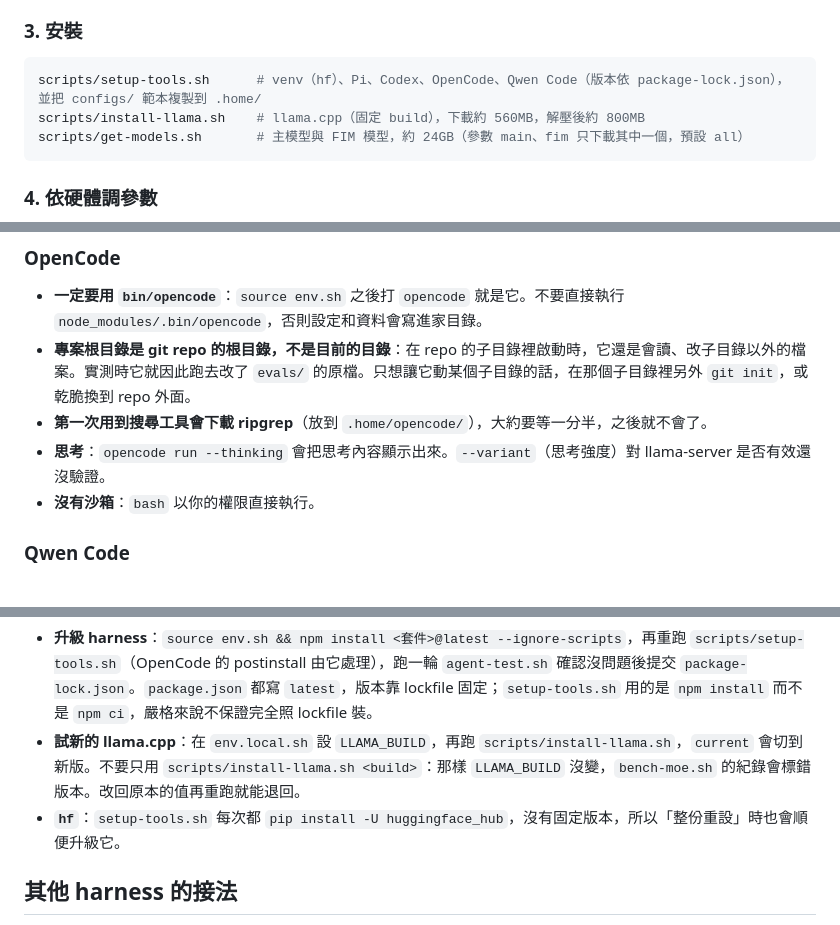
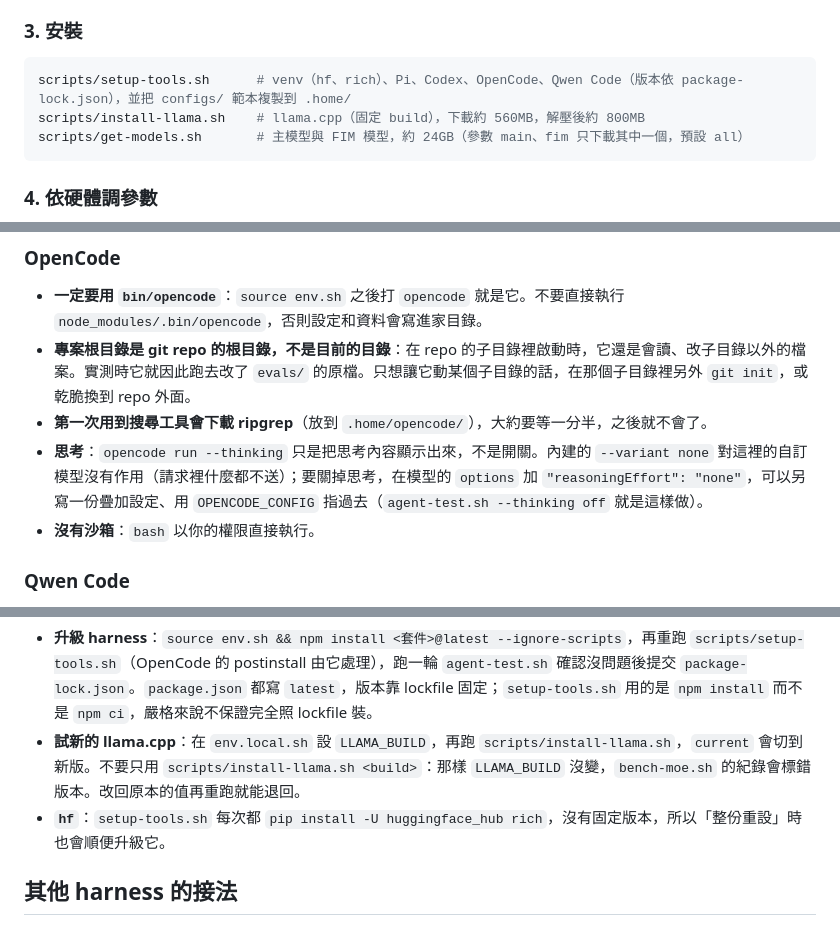
Before and after one commit to wa0327/harness-lab, a Markdown page: README.md, 3 parts joined by grey strips. GitHub-like rendering.

````diff
--- a/README.md
+++ b/README.md
@@ -50,7 +50,7 @@ cp env.local.sh.example env.local.sh   # 這台機器自己的設定，不進版
 ### 3. 安裝
 
 ```bash
-scripts/setup-tools.sh      # venv（hf）、Pi、Codex、OpenCode、Qwen Code（版本依 package-lock.json），並把 configs/ 範本複製到 .home/
+scripts/setup-tools.sh      # venv（hf、rich）、Pi、Codex、OpenCode、Qwen Code（版本依 package-lock.json），並把 configs/ 範本複製到 .home/
 scripts/install-llama.sh    # llama.cpp（固定 build），下載約 560MB，解壓後約 800MB
 scripts/get-models.sh       # 主模型與 FIM 模型，約 24GB（參數 main、fim 只下載其中一個，預設 all）
 ```
@@ -263,7 +263,7 @@ MODEL=ds4 scripts/agent-test.sh review-readme pi   # 紀錄的標籤會加上 [d
 - **一定要用 `bin/opencode`**：`source env.sh` 之後打 `opencode` 就是它。不要直接執行 `node_modules/.bin/opencode`，否則設定和資料會寫進家目錄。
 - **專案根目錄是 git repo 的根目錄，不是目前的目錄**：在 repo 的子目錄裡啟動時，它還是會讀、改子目錄以外的檔案。實測時它就因此跑去改了 `evals/` 的原檔。只想讓它動某個子目錄的話，在那個子目錄裡另外 `git init`，或乾脆換到 repo 外面。
 - **第一次用到搜尋工具會下載 ripgrep**（放到 `.home/opencode/`），大約要等一分半，之後就不會了。
-- **思考**：`opencode run --thinking` 會把思考內容顯示出來。`--variant`（思考強度）對 llama-server 是否有效還沒驗證。
+- **思考**：`opencode run --thinking` 只是把思考內容顯示出來，不是開關。內建的 `--variant none` 對這裡的自訂模型沒有作用（請求裡什麼都不送）；要關掉思考，在模型的 `options` 加 `"reasoningEffort": "none"`，可以另寫一份疊加設定、用 `OPENCODE_CONFIG` 指過去（`agent-test.sh --thinking off` 就是這樣做）。
 - **沒有沙箱**：`bash` 以你的權限直接執行。
 
 ### Qwen Code
@@ -317,7 +318,7 @@ MODEL=ds4 scripts/agent-test.sh review-readme pi   # 紀錄的標籤會加上 [d
 
 - **升級 harness**：`source env.sh && npm install <套件>@latest --ignore-scripts`，再重跑 `scripts/setup-tools.sh`（OpenCode 的 postinstall 由它處理），跑一輪 `agent-test.sh` 確認沒問題後提交 `package-lock.json`。`package.json` 都寫 `latest`，版本靠 lockfile 固定；`setup-tools.sh` 用的是 `npm install` 而不是 `npm ci`，嚴格來說不保證完全照 lockfile 裝。
 - **試新的 llama.cpp**：在 `env.local.sh` 設 `LLAMA_BUILD`，再跑 `scripts/install-llama.sh`，`current` 會切到新版。不要只用 `scripts/install-llama.sh <build>`：那樣 `LLAMA_BUILD` 沒變，`bench-moe.sh` 的紀錄會標錯版本。改回原本的值再重跑就能退回。
-- **`hf`**：`setup-tools.sh` 每次都 `pip install -U huggingface_hub`，沒有固定版本，所以「整份重設」時也會順便升級它。
+- **`hf`**：`setup-tools.sh` 每次都 `pip install -U huggingface_hub rich`，沒有固定版本，所以「整份重設」時也會順便升級它。
 
 ## 其他 harness 的接法
 
````
Also changed, not shown: other parts of README.md (+5 -4 lines).
